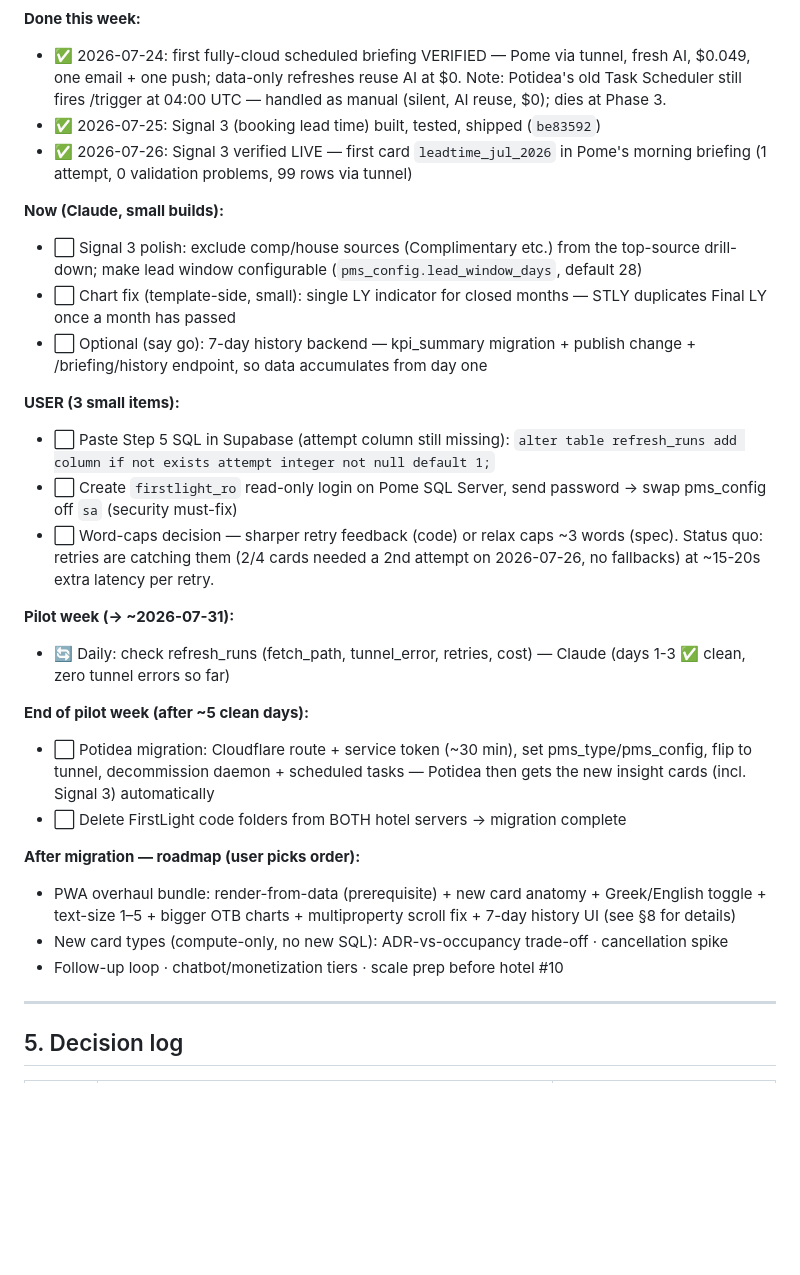
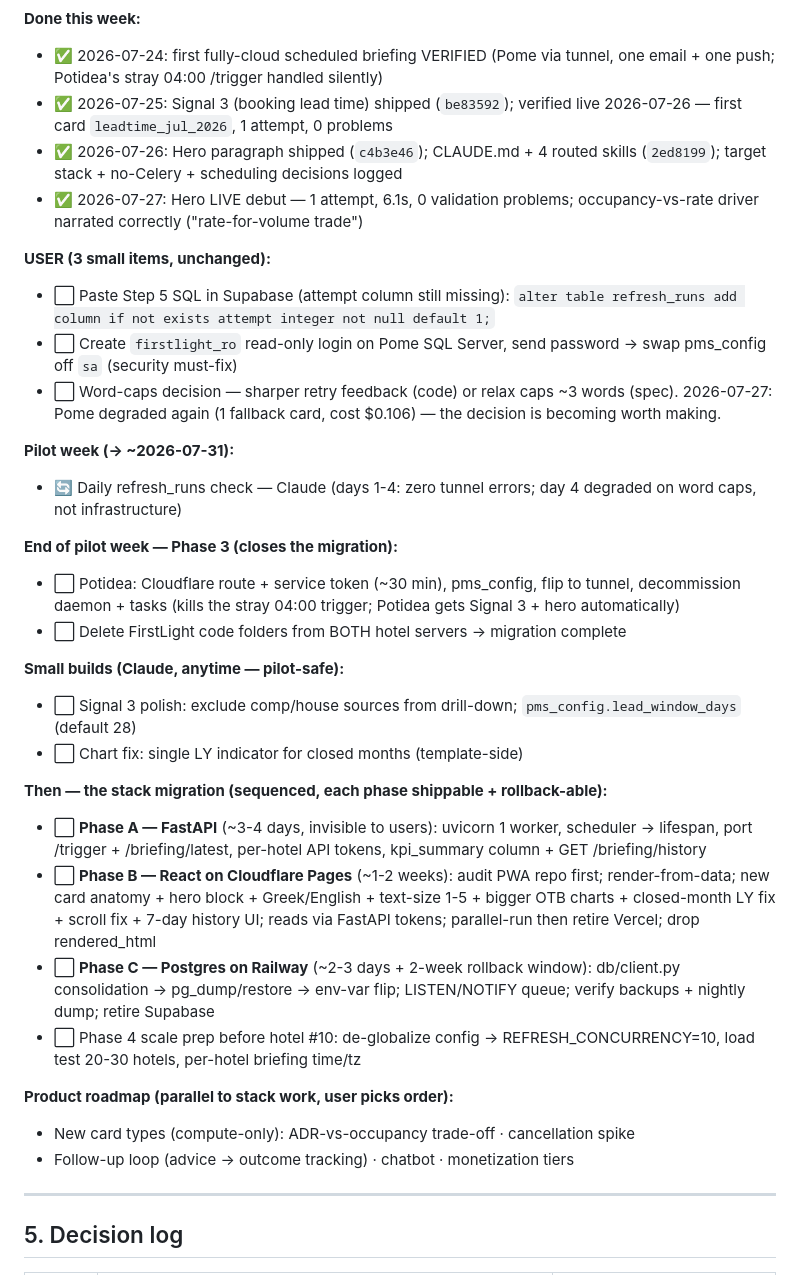
Before and after one commit to dkaryp13hbis/firstlight-agent, a Markdown page: docs/ENGINEERING_LOG.md, the part around one of its changes. GitHub-like rendering; blank space fills up the shorter version.

Commit message:
TO-DO list 2026-07-27: hero debut logged, Phase A/B/C stack migration sequenced
Co-Authored-By: Claude Fable 5 <noreply@anthropic.com>

```diff
--- a/docs/ENGINEERING_LOG.md
+++ b/docs/ENGINEERING_LOG.md
@@ -125,48 +125,55 @@ renders unchanged. Legacy fallback path (`_legacy_generate`) serves old-format p
 
 **Done this week:**
-- ✅ 2026-07-24: first fully-cloud scheduled briefing VERIFIED — Pome via tunnel,
-  fresh AI, $0.049, one email + one push; data-only refreshes reuse AI at $0.
-  Note: Potidea's old Task Scheduler still fires /trigger at 04:00 UTC — handled
-  as manual (silent, AI reuse, $0); dies at Phase 3.
-- ✅ 2026-07-25: Signal 3 (booking lead time) built, tested, shipped (`be83592`)
-- ✅ 2026-07-26: Signal 3 verified LIVE — first card `leadtime_jul_2026` in Pome's
-  morning briefing (1 attempt, 0 validation problems, 99 rows via tunnel)
+- ✅ 2026-07-24: first fully-cloud scheduled briefing VERIFIED (Pome via tunnel,
+  one email + one push; Potidea's stray 04:00 /trigger handled silently)
+- ✅ 2026-07-25: Signal 3 (booking lead time) shipped (`be83592`); verified live
+  2026-07-26 — first card `leadtime_jul_2026`, 1 attempt, 0 problems
+- ✅ 2026-07-26: Hero paragraph shipped (`c4b3e46`); CLAUDE.md + 4 routed skills
+  (`2ed8199`); target stack + no-Celery + scheduling decisions logged
+- ✅ 2026-07-27: Hero LIVE debut — 1 attempt, 6.1s, 0 validation problems;
+  occupancy-vs-rate driver narrated correctly ("rate-for-volume trade")
 
-**Now (Claude, small builds):**
-- ⬜ Signal 3 polish: exclude comp/house sources (Complimentary etc.) from the
-  top-source drill-down; make lead window configurable
-  (`pms_config.lead_window_days`, default 28)
-- ⬜ Chart fix (template-side, small): single LY indicator for closed months —
-  STLY duplicates Final LY once a month has passed
-- ⬜ Optional (say go): 7-day history backend — kpi_summary migration + publish
-  change + /briefing/history endpoint, so data accumulates from day one
-
-**USER (3 small items):**
+**USER (3 small items, unchanged):**
 - ⬜ Paste Step 5 SQL in Supabase (attempt column still missing):
   `alter table refresh_runs add column if not exists attempt integer not null default 1;`
 - ⬜ Create `firstlight_ro` read-only login on Pome SQL Server, send password →
   swap pms_config off `sa` (security must-fix)
 - ⬜ Word-caps decision — sharper retry feedback (code) or relax caps ~3 words
-  (spec). Status quo: retries are catching them (2/4 cards needed a 2nd attempt
-  on 2026-07-26, no fallbacks) at ~15-20s extra latency per retry.
+  (spec). 2026-07-27: Pome degraded again (1 fallback card, cost $0.106) —
+  the decision is becoming worth making.
 
 **Pilot week (→ ~2026-07-31):**
-- 🔄 Daily: check refresh_runs (fetch_path, tunnel_error, retries, cost) — Claude
-  (days 1-3 ✅ clean, zero tunnel errors so far)
+- 🔄 Daily refresh_runs check — Claude (days 1-4: zero tunnel errors; day 4
+  degraded on word caps, not infrastructure)
 
-**End of pilot week (after ~5 clean days):**
-- ⬜ Potidea migration: Cloudflare route + service token (~30 min), set
-  pms_type/pms_config, flip to tunnel, decommission daemon + scheduled tasks —
-  Potidea then gets the new insight cards (incl. Signal 3) automatically
+**End of pilot week — Phase 3 (closes the migration):**
+- ⬜ Potidea: Cloudflare route + service token (~30 min), pms_config, flip to
+  tunnel, decommission daemon + tasks (kills the stray 04:00 trigger; Potidea
+  gets Signal 3 + hero automatically)
 - ⬜ Delete FirstLight code folders from BOTH hotel servers → migration complete
 
-**After migration — roadmap (user picks order):**
-- PWA overhaul bundle: render-from-data (prerequisite) + new card anatomy +
-  Greek/English toggle + text-size 1–5 + bigger OTB charts + multiproperty
-  scroll fix + 7-day history UI (see §8 for details)
-- New card types (compute-only, no new SQL): ADR-vs-occupancy trade-off ·
-  cancellation spike
-- Follow-up loop · chatbot/monetization tiers · scale prep before hotel #10
+**Small builds (Claude, anytime — pilot-safe):**
+- ⬜ Signal 3 polish: exclude comp/house sources from drill-down;
+  `pms_config.lead_window_days` (default 28)
+- ⬜ Chart fix: single LY indicator for closed months (template-side)
+
+**Then — the stack migration (sequenced, each phase shippable + rollback-able):**
+- ⬜ **Phase A — FastAPI** (~3-4 days, invisible to users): uvicorn 1 worker,
+  scheduler → lifespan, port /trigger + /briefing/latest, per-hotel API tokens,
+  kpi_summary column + GET /briefing/history
+- ⬜ **Phase B — React on Cloudflare Pages** (~1-2 weeks): audit PWA repo first;
+  render-from-data; new card anatomy + hero block + Greek/English + text-size
+  1-5 + bigger OTB charts + closed-month LY fix + scroll fix + 7-day history UI;
+  reads via FastAPI tokens; parallel-run then retire Vercel; drop rendered_html
+- ⬜ **Phase C — Postgres on Railway** (~2-3 days + 2-week rollback window):
+  db/client.py consolidation → pg_dump/restore → env-var flip; LISTEN/NOTIFY
+  queue; verify backups + nightly dump; retire Supabase
+- ⬜ Phase 4 scale prep before hotel #10: de-globalize config →
+  REFRESH_CONCURRENCY=10, load test 20-30 hotels, per-hotel briefing time/tz
+
+**Product roadmap (parallel to stack work, user picks order):**
+- New card types (compute-only): ADR-vs-occupancy trade-off · cancellation spike
+- Follow-up loop (advice → outcome tracking) · chatbot · monetization tiers
 
 ---
 
```
Also changed, not shown: other parts of docs/ENGINEERING_LOG.md (+1 -1 lines).
